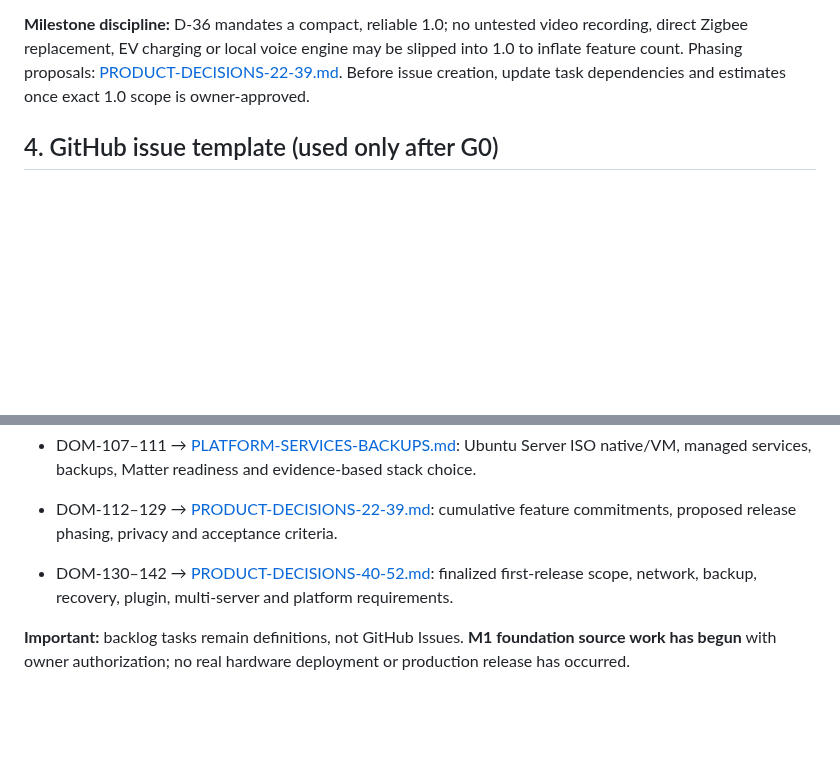
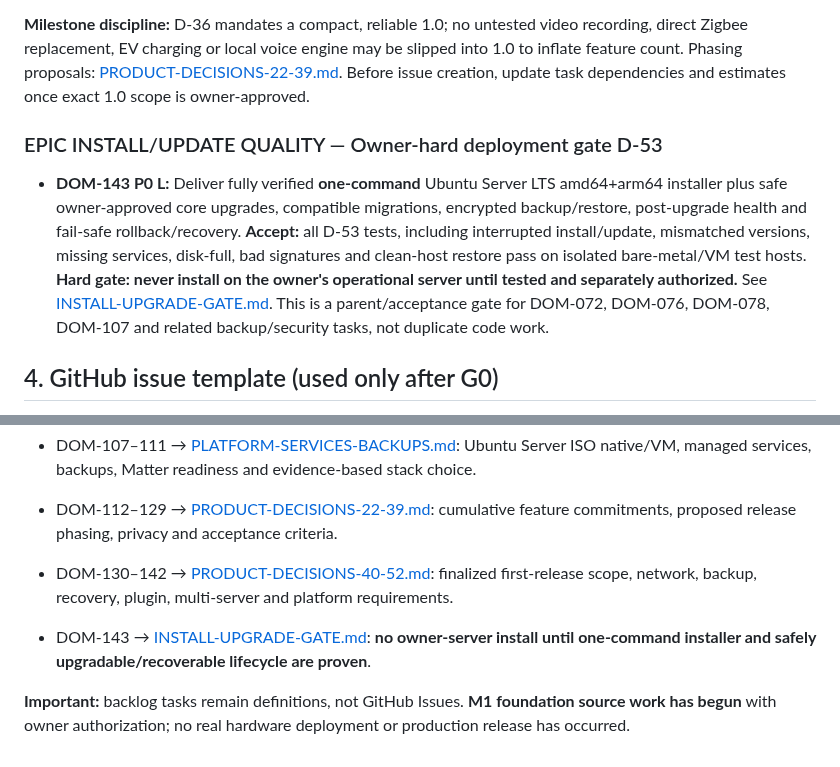
Before and after one commit to TheRoyalCaptain/Domyro, a Markdown page: docs/ROADMAP-BACKLOG.md, 2 parts joined by grey strips. Rendered like a GitHub page; blank space fills up the shorter version.

Commit message:
docs: enforce D-53 tested one-command installation and safe update gate before owner deployment

```diff
--- a/docs/ROADMAP-BACKLOG.md
+++ b/docs/ROADMAP-BACKLOG.md
@@ -183,6 +183,10 @@ These are **planned tasks**, not GitHub Issues or working software. The user has
 
 **Milestone discipline:** D-36 mandates a compact, reliable 1.0; no untested video recording, direct Zigbee replacement, EV charging or local voice engine may be slipped into 1.0 to inflate feature count. Phasing proposals: [PRODUCT-DECISIONS-22-39.md](PRODUCT-DECISIONS-22-39.md). Before issue creation, update task dependencies and estimates once exact 1.0 scope is owner-approved.
 
+### EPIC INSTALL/UPDATE QUALITY — Owner-hard deployment gate D-53
+
+- **DOM-143 P0 L:** Deliver fully verified **one-command** Ubuntu Server LTS amd64+arm64 installer plus safe owner-approved core upgrades, compatible migrations, encrypted backup/restore, post-upgrade health and fail-safe rollback/recovery. **Accept:** all D-53 tests, including interrupted install/update, mismatched versions, missing services, disk-full, bad signatures and clean-host restore pass on isolated bare-metal/VM test hosts. **Hard gate: never install on the owner's operational server until tested and separately authorized.** See [INSTALL-UPGRADE-GATE.md](INSTALL-UPGRADE-GATE.md). This is a parent/acceptance gate for DOM-072, DOM-076, DOM-078, DOM-107 and related backup/security tasks, not duplicate code work.
+
 ## 4. GitHub issue template (used only after G0)
 
 Title: DOM-### [epic] measurable outcome.
@@ -222,5 +226,6 @@ No target dates are promised before the scope is sized by actual prototype/hardw
 
 - DOM-112–129 → [PRODUCT-DECISIONS-22-39.md](PRODUCT-DECISIONS-22-39.md): cumulative feature commitments, proposed release phasing, privacy and acceptance criteria.
 - DOM-130–142 → [PRODUCT-DECISIONS-40-52.md](PRODUCT-DECISIONS-40-52.md): finalized first-release scope, network, backup, recovery, plugin, multi-server and platform requirements.
+- DOM-143 → [INSTALL-UPGRADE-GATE.md](INSTALL-UPGRADE-GATE.md): **no owner-server install until one-command installer and safely upgradable/recoverable lifecycle are proven**.
 
 **Important:** backlog tasks remain definitions, not GitHub Issues. **M1 foundation source work has begun** with owner authorization; no real hardware deployment or production release has occurred.
```
